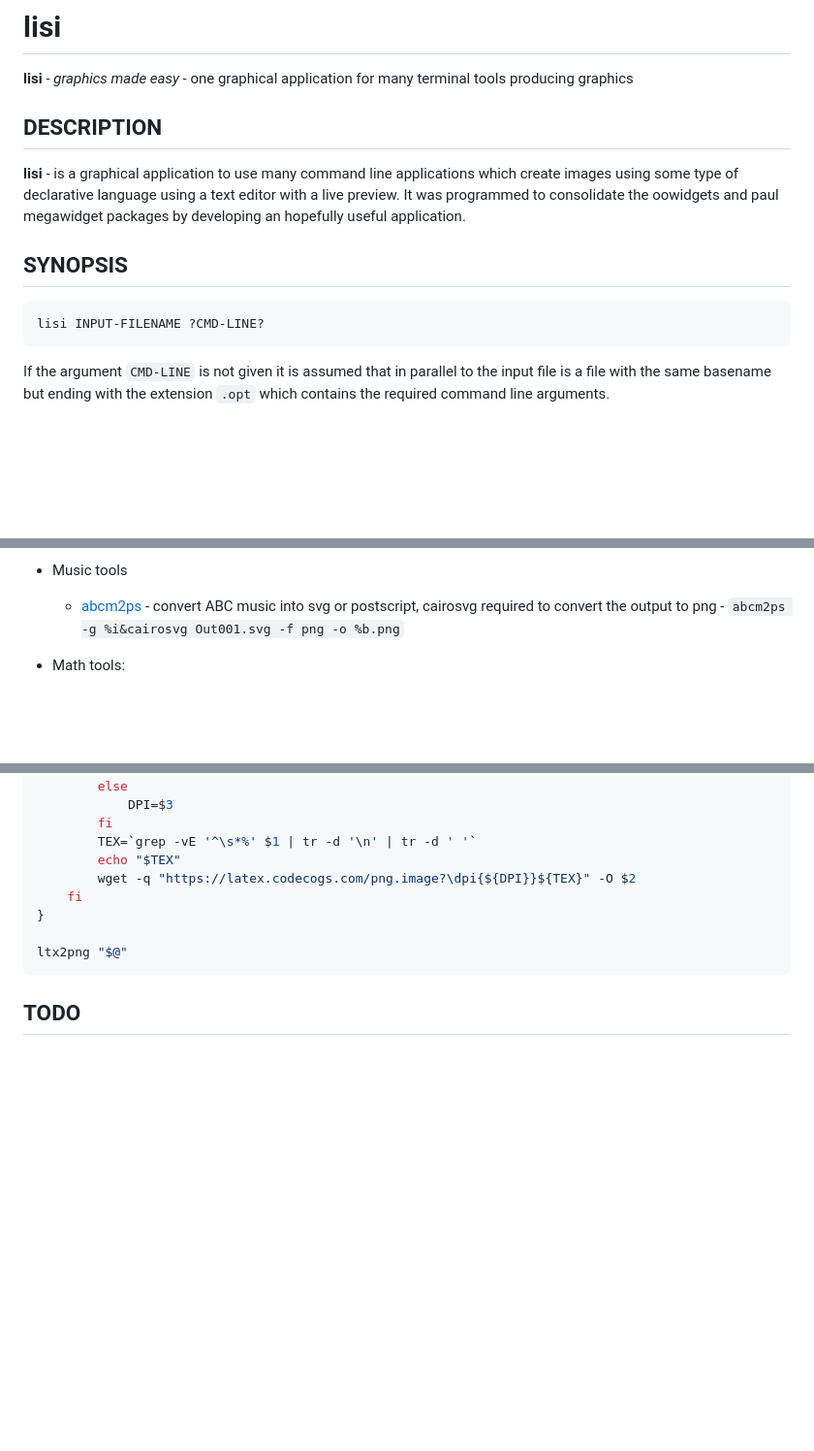
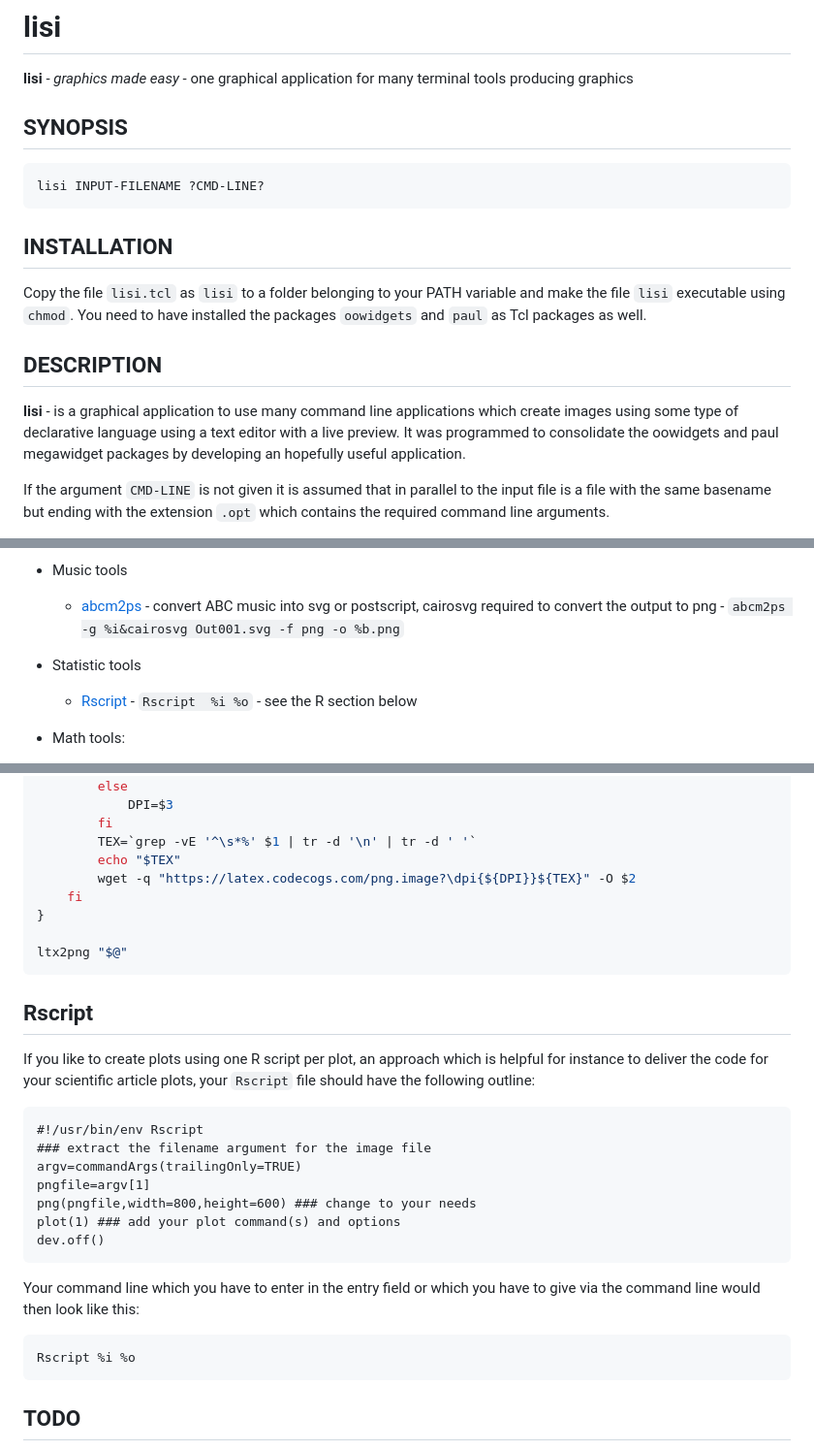
Before and after one commit to mittelmark/oowidgets, a Markdown page: lisi/lisi-readme.md, 3 parts joined by grey strips. Shown: that part at 97% size. GitHub-like rendering; blank space fills up the shorter version.

Commit message:
adding Rscript info to Lisi

````diff
--- a/lisi/lisi-readme.md
+++ b/lisi/lisi-readme.md
@@ -2,6 +2,17 @@
 
 __lisi__ - _graphics made easy_ - one graphical application for many terminal tools producing graphics
 
+## SYNOPSIS
+
+```bash
+lisi INPUT-FILENAME ?CMD-LINE?
+```
+
+## INSTALLATION
+
+Copy the file `lisi.tcl` as `lisi` to a folder belonging to your PATH variable
+and make the file `lisi`  executable using `chmod`. You need to have installed
+the packages `oowidgets` and `paul` as Tcl packages as well.
 
 ## DESCRIPTION
 
@@ -10,11 +21,6 @@ create  images  using  some type of  declarative  language using a text editor
 with a live preview.  It was programmed to consolidate  the oowidgets and paul
 megawidget packages by developing an hopefully useful application.
 
-## SYNOPSIS
-
-```bash
-lisi INPUT-FILENAME ?CMD-LINE?
-```
 
 If the argument  `CMD-LINE` is not given it is assumed that in parallel to the
 input  file is a file with the same  basename  but ending  with the  extension
@@ -43,7 +49,9 @@ a single(!) ampersand. See pikchr or abcm2ps for an example:
 
 - Music tools
     - [abcm2ps](https://github.com/lewdlime/abcm2ps/) - convert ABC music into svg or postscript, cairosvg required to convert the output to png - `abcm2ps -g %i&cairosvg Out001.svg -f png -o %b.png`
-
+- Statistic tools
+    -  [Rscript](https://www.r-project.org)  -  `Rscript  %i %o` - see  the  R
+    section below
 - Math tools:
     - [eqn2graph](https://www.man7.org/linux/man-pages//man1/eqn2graph.1.html) -
       create one line equations - `cat %i | eqn2graph -density 300 2>/dev/null > %o`
@@ -127,6 +135,29 @@ function ltx2png {
 ltx2png "$@"
 ```
 
+## Rscript
+
+If you like to  create  plots  using one  R script  per plot, an  approach  which is
+helpful for  instance to deliver the code for your  scientific  article  plots,
+your `Rscript` file should have the following outline:
+
+```{.r}
+#!/usr/bin/env Rscript
+### extract the filename argument for the image file
+argv=commandArgs(trailingOnly=TRUE)
+pngfile=argv[1]
+png(pngfile,width=800,height=600) ### change to your needs
+plot(1) ### add your plot command(s) and options
+dev.off()
+```
+
+Your command line which you have to enter in the entry field or which you have
+to give via the command line would then look like this:
+
+```bash
+Rscript %i %o
+```
+
 ## TODO
 
 - Button-Bar from sqlview
````
